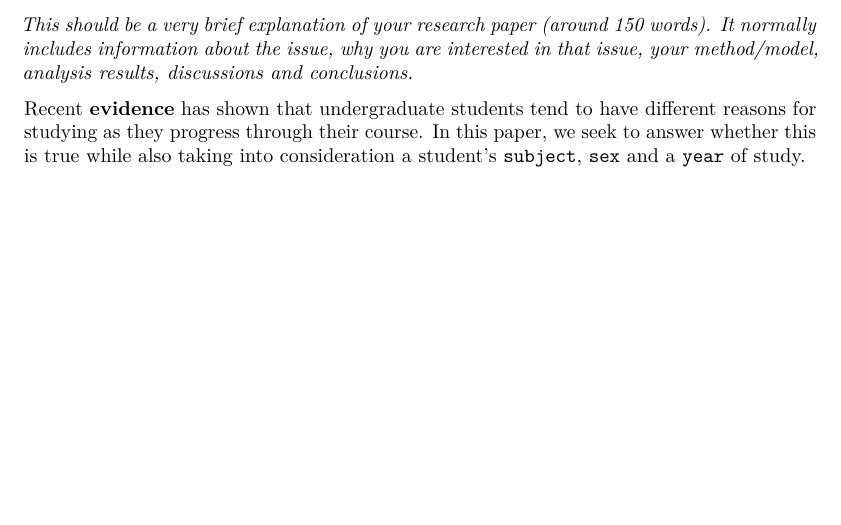
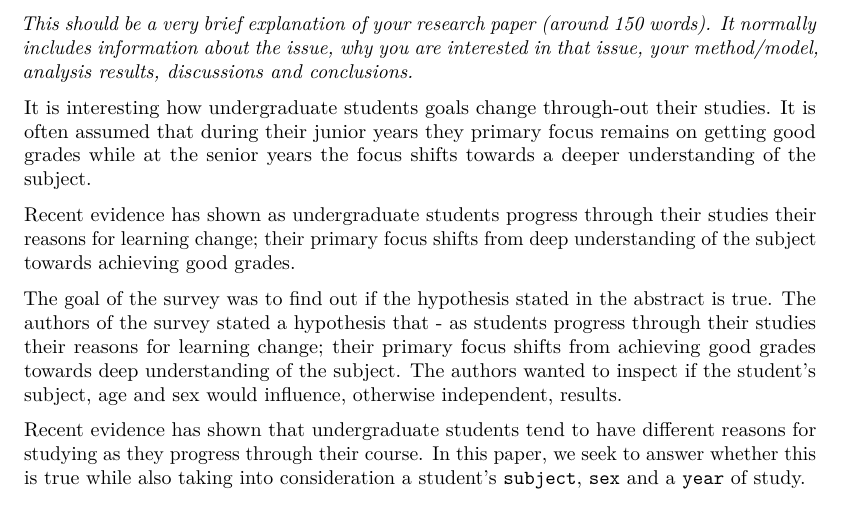
Before and after one commit to matzar/R, an R Markdown document (Statistics/StudentGoals.Rmd): part of page 1 of 23, cut so that both start at the same text, the shorter picture padded with empty space. Rendered offline with R 4.5, knitr and Pandoc, then LaTeX, with nearby package versions.

Commit message:
Abstract

```diff
--- a/Statistics/StudentGoals.Rmd
+++ b/Statistics/StudentGoals.Rmd
@@ -4,7 +4,7 @@ author: Mateusz Zaremba
 date: November 4, 2019
 output:
   pdf_document:
-    toc: true
+    toc: false
     toc_depth: 2
     number_sections: true
     fig_width: 12
@@ -36,7 +36,14 @@ set.seed(1234)
 # Abstract
 *This should be a very brief explanation of your research paper (around 150 words). It normally includes information about the issue, why you are interested in that issue, your method/model, analysis results, discussions and conclusions.*
 
-Recent **evidence** has shown that undergraduate students tend to have different reasons for studying as they progress through their course. In this paper, we seek to answer whether this is true while also taking into consideration a student’s `subject`, `sex` and a `year` of study.
+It is interesting how undergraduate students goals change through-out their studies. It is often assumed that during their junior years they primary focus remains on getting good grades while at the senior years the focus shifts towards a deeper understanding of the subject.
+
+Recent evidence has shown as undergraduate students progress through their studies their reasons for learning change; their primary focus shifts from deep understanding of the subject towards achieving good grades.
+
+The goal of the survey was to find out if the hypothesis stated in the abstract is true.
+The authors of the survey stated a hypothesis that - as students progress through their studies their reasons for learning change; their primary focus shifts from achieving good grades towards deep understanding of the subject. The authors wanted to inspect if the student's subject, age and sex would influence, otherwise independent, results.
+
+Recent evidence has shown that undergraduate students tend to have different reasons for studying as they progress through their course. In this paper, we seek to answer whether this is true while also taking into consideration a student’s `subject`, `sex` and a `year` of study.
 
 # Background / Introduction
 *This section should explain the topic, why it is important, and how you approach the issue*
```
Also changed, not shown: Statistics/StudentGoals.pdf, Statistics/StudentGoals_files/figure-latex/unnamed-chunk-10-1.pdf, Statistics/StudentGoals_files/figure-latex/unnamed-chunk-11-1.pdf, Statistics/StudentGoals_files/figure-latex/unnamed-chunk-12-1.pdf, Statistics/StudentGoals_files/figure-latex/unnamed-chunk-13-1.pdf, Statistics/StudentGoals_files/figure-latex/unnamed-chunk-13-2.pdf, Statistics/StudentGoals_files/figure-latex/unnamed-chunk-14-1.pdf, Statistics/StudentGoals_files/figure-latex/unnamed-chunk-15-1.pdf, 36 other files.
